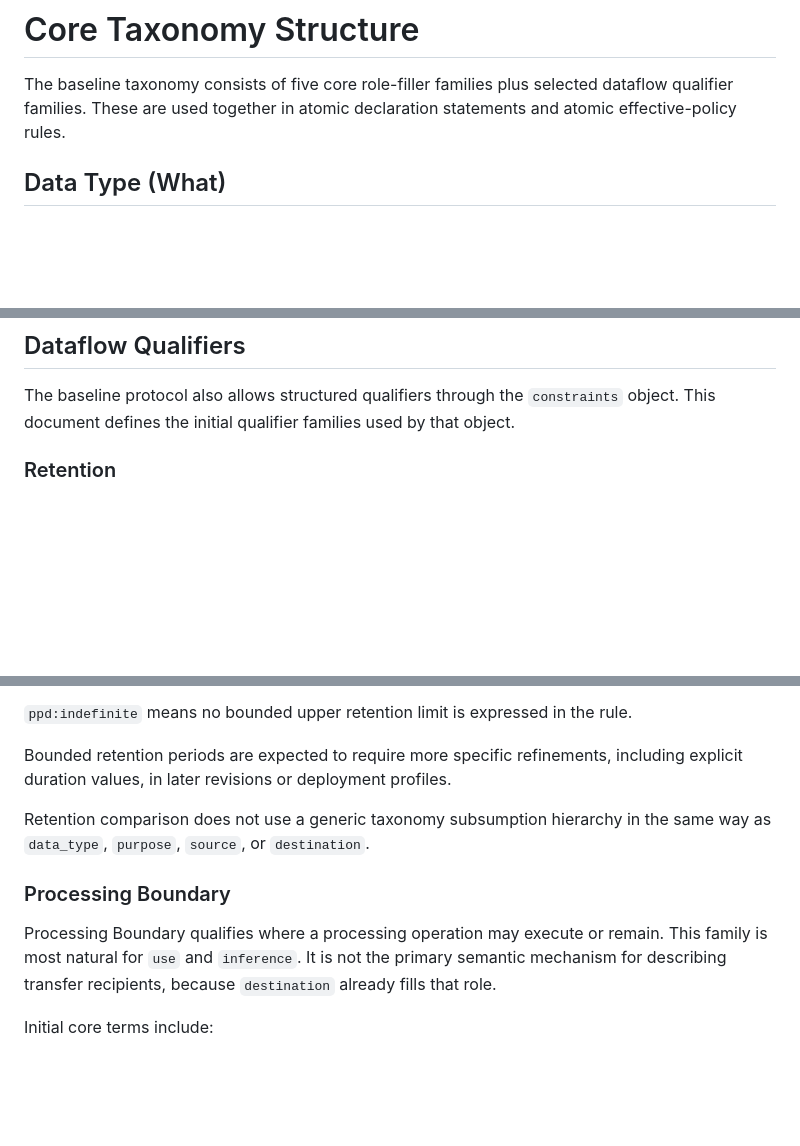
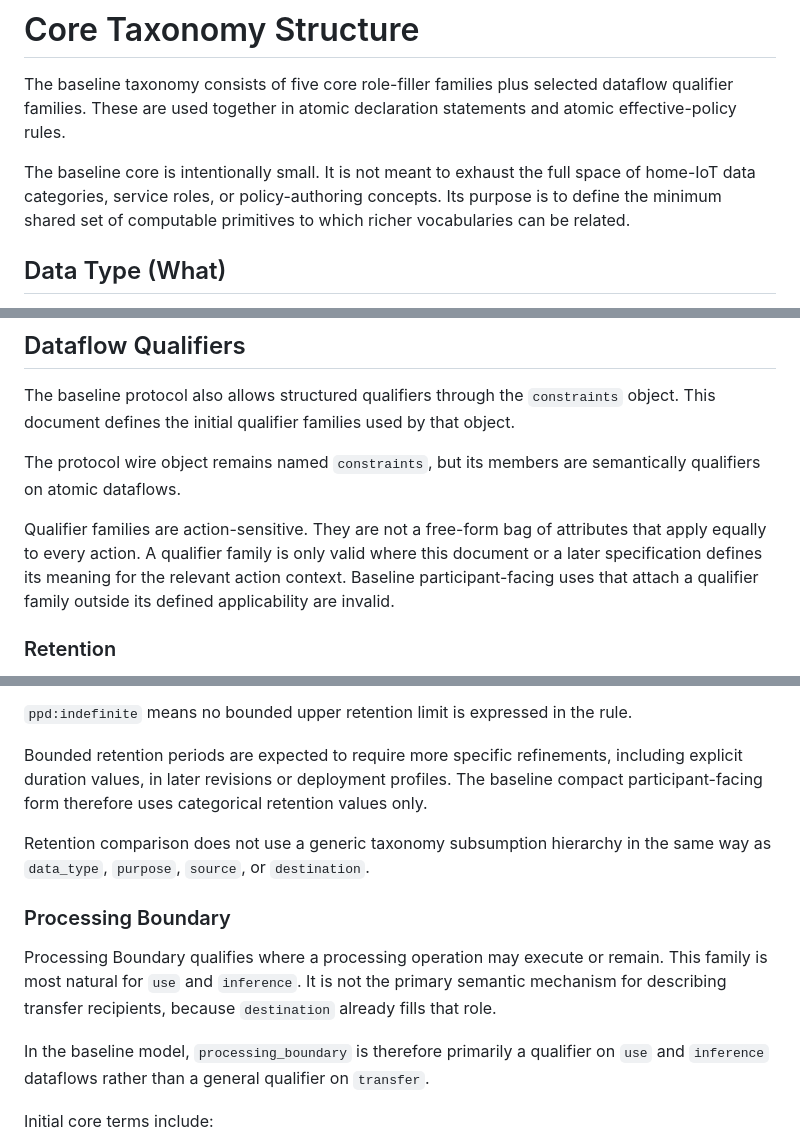
Before and after one commit to drspangle/draft-dsmullen-ppd-taxonomy, a Markdown page: draft-dsmullen-ppd-taxonomy.md, 3 parts joined by grey strips. Rendered like a GitHub page; blank space fills up the shorter version.

Commit message:
Polish taxonomy draft semantics

```diff
--- a/draft-dsmullen-ppd-taxonomy.md
+++ b/draft-dsmullen-ppd-taxonomy.md
@@ -163,6 +163,11 @@ The baseline taxonomy consists of five core role-filler families plus selected
 dataflow qualifier families. These are used together in atomic declaration
 statements and atomic effective-policy rules.
 
+The baseline core is intentionally small. It is not meant to exhaust the full
+space of home-IoT data categories, service roles, or policy-authoring
+concepts. Its purpose is to define the minimum shared set of computable
+primitives to which richer vocabularies can be related.
+
 ## Data Type (What)
 
 Data Type terms identify the kind of data involved in the dataflow.
@@ -241,6 +246,15 @@ The baseline protocol also allows structured qualifiers through the
 `constraints` object. This document defines the initial qualifier families
 used by that object.
 
+The protocol wire object remains named `constraints`, but its members are
+semantically qualifiers on atomic dataflows.
+
+Qualifier families are action-sensitive. They are not a free-form bag of
+attributes that apply equally to every action. A qualifier family is only
+valid where this document or a later specification defines its meaning for the
+relevant action context. Baseline participant-facing uses that attach a
+qualifier family outside its defined applicability are invalid.
+
 ### Retention
 
 Retention qualifies how long the relevant data or resulting artifact may
@@ -269,6 +283,8 @@ rule.
 
 Bounded retention periods are expected to require more specific refinements,
 including explicit duration values, in later revisions or deployment profiles.
+The baseline compact participant-facing form therefore uses categorical
+retention values only.
 
 Retention comparison does not use a generic taxonomy subsumption hierarchy in
 the same way as `data_type`, `purpose`, `source`, or `destination`.
@@ -279,6 +295,10 @@ Processing Boundary qualifies where a processing operation may execute or
 remain. This family is most natural for `use` and `inference`. It is not the
 primary semantic mechanism for describing transfer recipients, because
 `destination` already fills that role.
+
+In the baseline model, `processing_boundary` is therefore primarily a
+qualifier on `use` and `inference` dataflows rather than a general qualifier
+on `transfer`.
 
 Initial core terms include:
 
```
Also changed, not shown: other parts of draft-dsmullen-ppd-taxonomy.md (+13 -1 lines).
